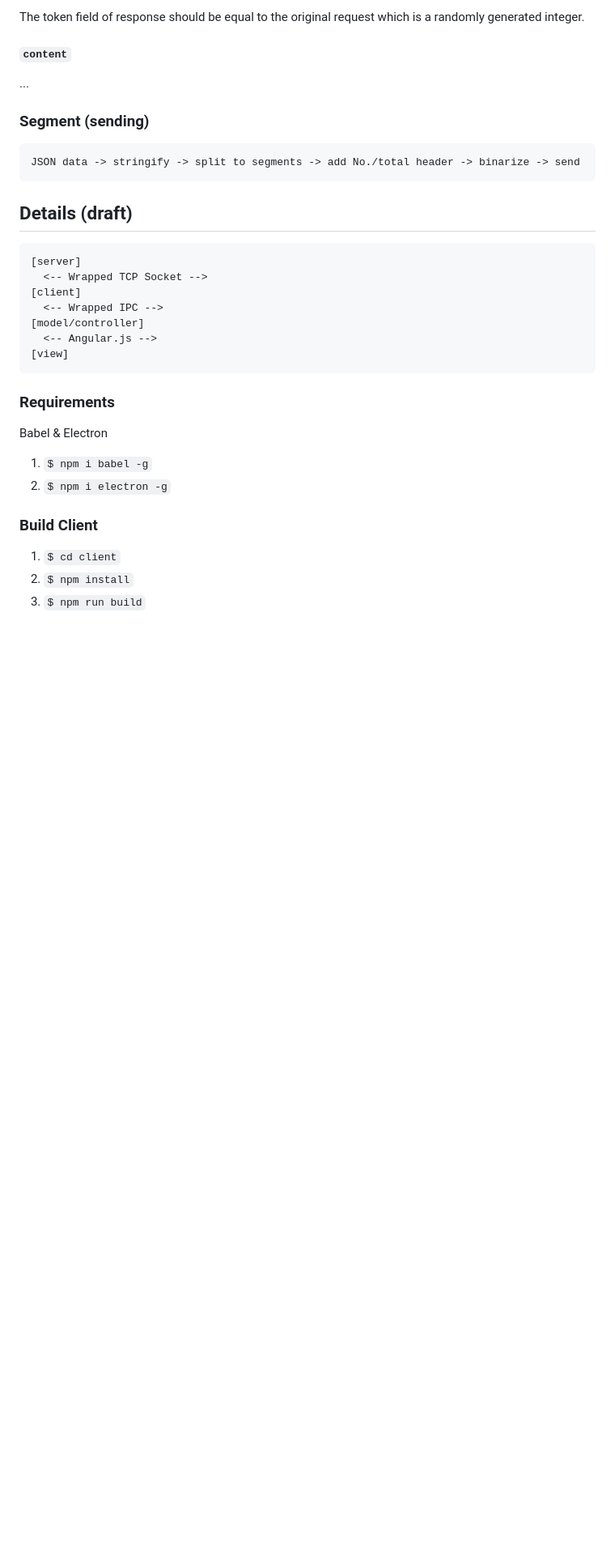
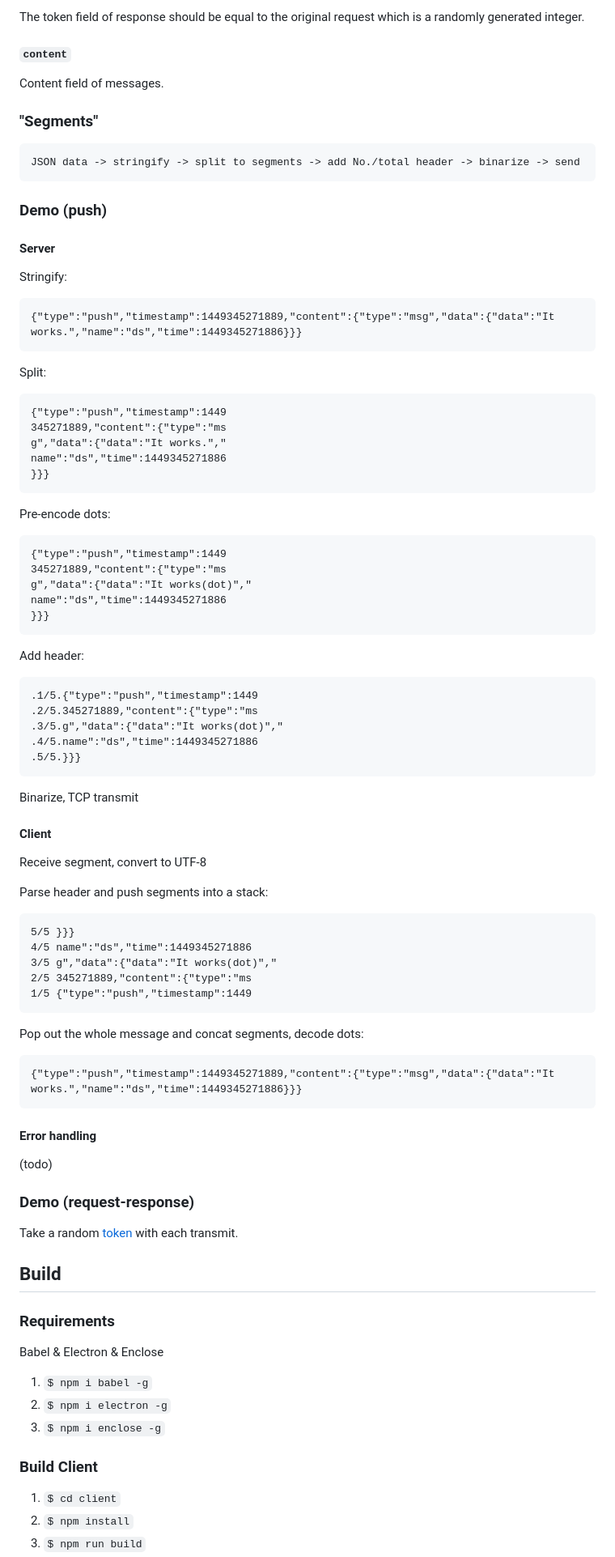
Before and after one commit to shuding/socket-chat-room, a Markdown page: README.md, the part around one of its changes. Shown at 81% size. GitHub-like rendering; blank space fills up the shorter version.

````diff
--- a/README.md
+++ b/README.md
@@ -28,32 +44,93 @@ The token field of response should be equal to the original request which is a r
 
 #### `content`
 
-...
+Content field of messages.
 
-### Segment (sending)
+### "Segments"
 
 ```
 JSON data -> stringify -> split to segments -> add No./total header -> binarize -> send
 ```
 
-## Details (draft)
+### Demo (push)
+
+#### Server
+
+Stringify:
 
 ```
-[server]
-  <-- Wrapped TCP Socket -->
-[client]
-  <-- Wrapped IPC -->
-[model/controller]
-  <-- Angular.js -->
-[view]
+{"type":"push","timestamp":1449345271889,"content":{"type":"msg","data":{"data":"It works.","name":"ds","time":1449345271886}}}
 ```
+
+Split:
+
+```
+{"type":"push","timestamp":1449
+345271889,"content":{"type":"ms
+g","data":{"data":"It works.","
+name":"ds","time":1449345271886
+}}}
+```
+
+Pre-encode dots:
+
+```
+{"type":"push","timestamp":1449
+345271889,"content":{"type":"ms
+g","data":{"data":"It works(dot)","
+name":"ds","time":1449345271886
+}}}
+```
+
+Add header:
+
+```
+.1/5.{"type":"push","timestamp":1449
+.2/5.345271889,"content":{"type":"ms
+.3/5.g","data":{"data":"It works(dot)","
+.4/5.name":"ds","time":1449345271886
+.5/5.}}}
+```
+
+Binarize, TCP transmit
+
+#### Client
+
+Receive segment, convert to UTF-8
+
+Parse header and push segments into a stack:
+
+```
+5/5 }}}
+4/5 name":"ds","time":1449345271886
+3/5 g","data":{"data":"It works(dot)","
+2/5 345271889,"content":{"type":"ms
+1/5 {"type":"push","timestamp":1449
+```
+
+Pop out the whole message and concat segments, decode dots:
+
+```
+{"type":"push","timestamp":1449345271889,"content":{"type":"msg","data":{"data":"It works.","name":"ds","time":1449345271886}}}
+```
+
+#### Error handling
+
+(todo)
+
+### Demo (request-response)
+
+Take a random [token](#token) with each transmit.
+
+## Build
 
 ### Requirements
 
-Babel & Electron
+Babel & Electron & Enclose
 
 1. `$ npm i babel -g`
 2. `$ npm i electron -g`
+3. `$ npm i enclose -g`
 
 ### Build Client
 
````
Also changed, not shown: other parts of README.md (+39 -4 lines), app-demo.png (added), 6 other files.
